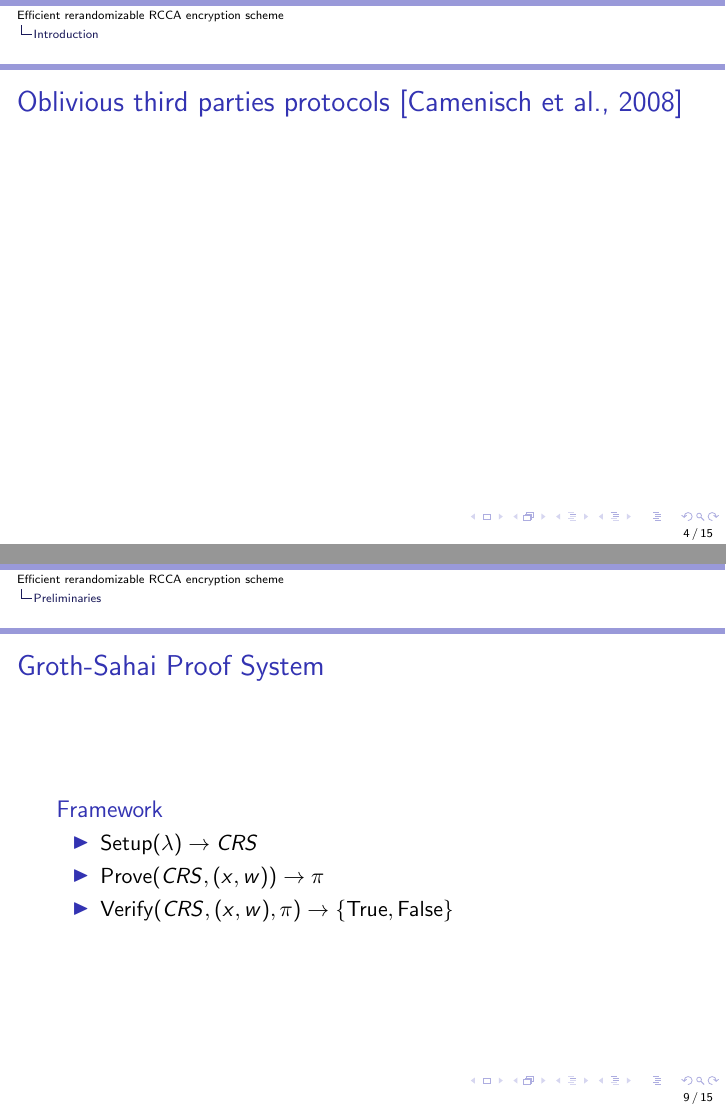
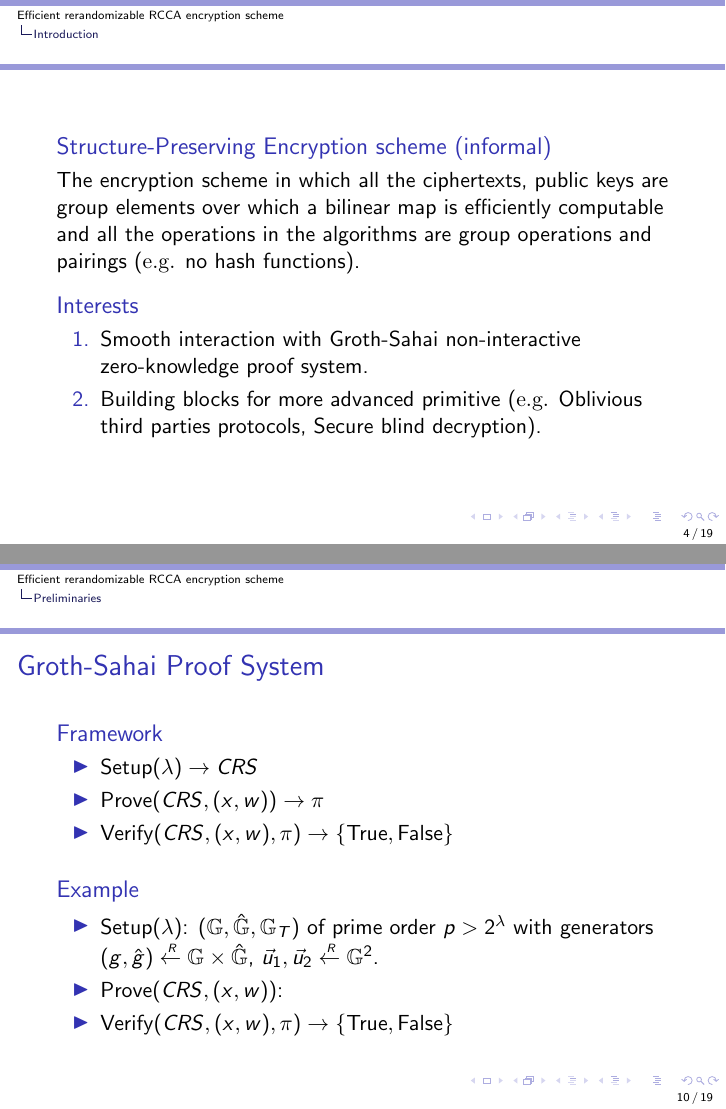
Before and after one commit to qianchen92/PresentationPKC, LaTeX slides (presentation.tex, which reads intro.tex, preliminary.tex): pages 4 and 9 of 16 before the commit and pages 5 and 11 of 25 after it, joined at a grey line. Compiled offline with pdfLaTeX.

Commit message:
modif add groth-sahai proof

```diff
--- a/intro.tex
+++ b/intro.tex
@@ -1,3 +1,21 @@
+\begin{frame}
+  \begin{block}{Structure-Preserving Encryption scheme (informal)}
+    The encryption scheme in which all the ciphertexts, public keys are group elements over which a bilinear map is efficiently computable and all the operations in the algorithms are group operations and pairings (\eg no hash functions).
+  \end{block}
+
+  \pause
+
+  \begin{block}{Interests}
+    \begin{enumerate}
+    \item Smooth interaction with Groth-Sahai non-interactive zero-knowledge proof system.
+    \item Building blocks for more advanced primitive (\eg Oblivious third parties protocols, Secure blind decryption).
+    \end{enumerate}
+
+  \end{block}
+\end{frame}
+
+
+
 \begin{frame}{Oblivious third parties protocols~\cite{DBLP:conf/dim/CamenischGH08}}
 
 \end{frame}
--- a/preliminary.tex
+++ b/preliminary.tex
@@ -30,6 +30,15 @@
     \begin{itemize}
     \item $\Setup(\lambda) \to CRS$
     \item $\Prove(CRS, (x, w)) \to \pi$
+    \item $\Verif(CRS, (x,w), \pi) \to \{\True, \False\}$
+    \end{itemize}
+  \end{block}
+
+
+  \begin{block}{Example}
+    \begin{itemize}
+    \item $\Setup(\lambda)$:  $(\G, \hat{\G}, \G_T)$ of prime order $p > 2^\lambda$ with generators $(g,\hat{g}) \sample \G \times \hat{\G}$, $\vec{u}_1, \vec{u}_2 \sample \G^2$.
+    \item $\Prove(CRS, (x, w))$:
     \item $\Verif(CRS, (x,w), \pi) \to \{\True, \False\}$
     \end{itemize}
   \end{block}
```
Also changed, not shown: presentation.tex (+1 -1 lines).
